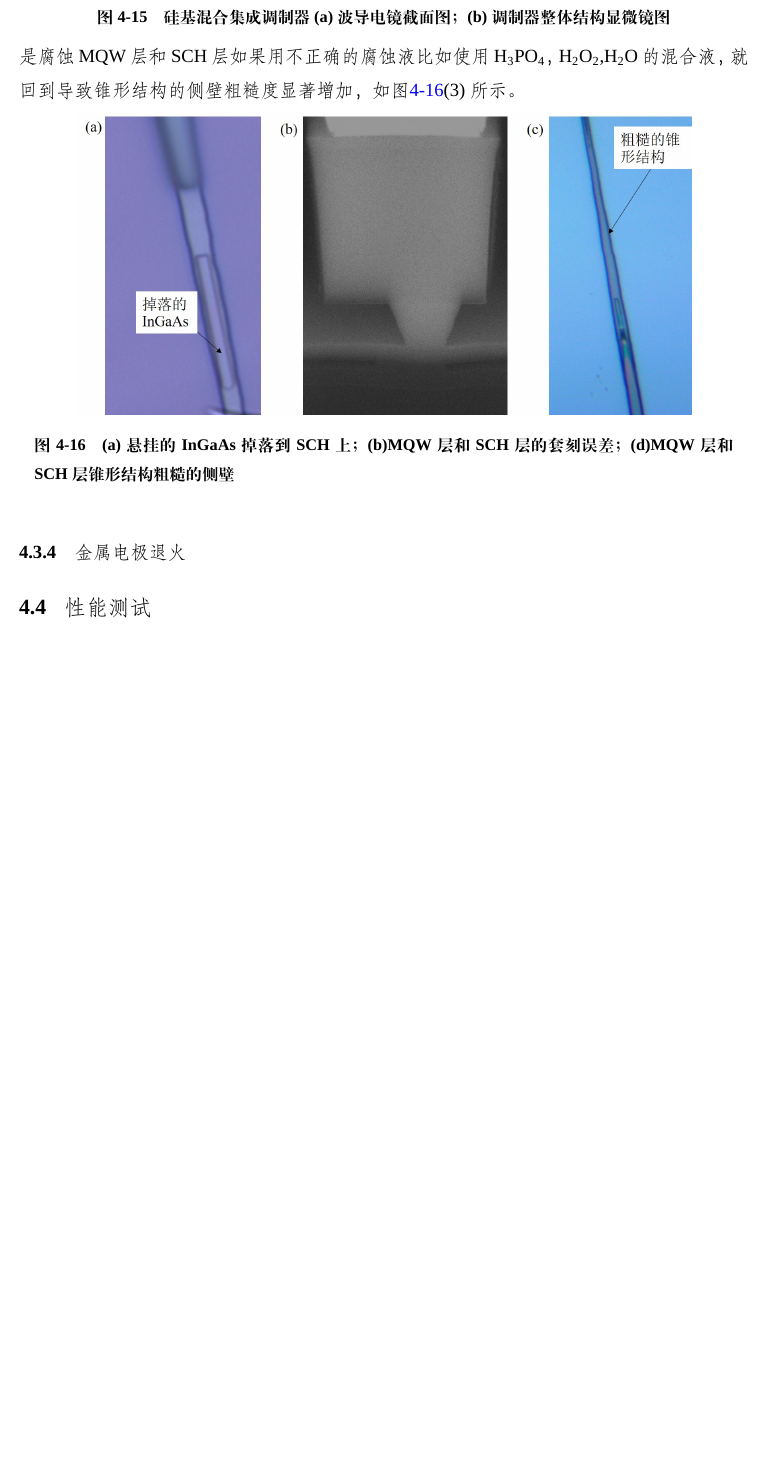
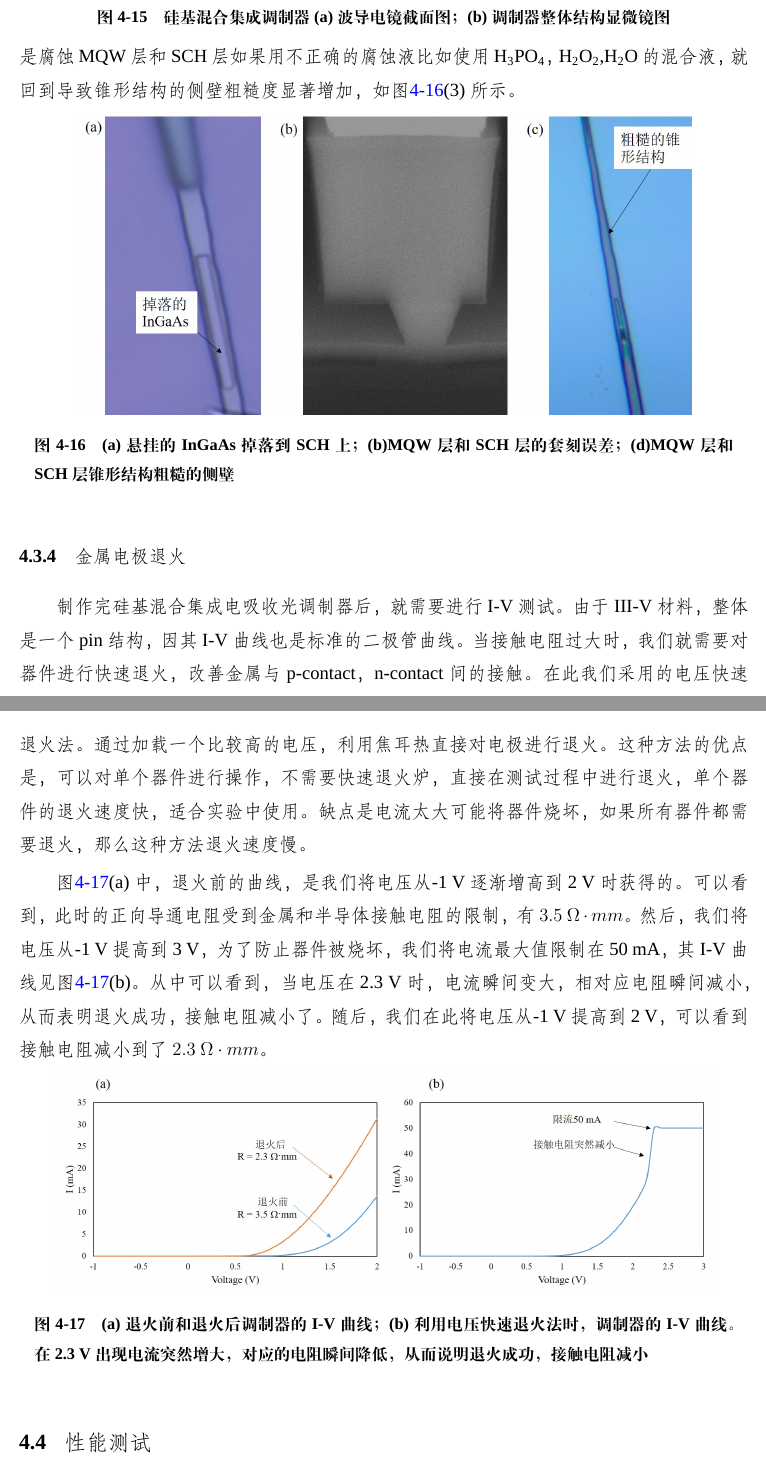
Before and after one commit to huangqiangsheng/thesis, a LaTeX thesis (thesis_v1/thesis_v1.tex, which reads thesis_v1/Chapters/chap4.tex): part of page 86 of 100 before the commit and two parts of pages 86 and 87 of 101 after it, the two joined at a grey line, cut so that both start at the same text, the shorter picture padded with empty space. Compiled offline with XeLaTeX; a missing font is replaced by an installed copy or a similar font.

Commit message:
finish chapt 4.3

```diff
--- a/thesis_v1/Chapters/chap4.tex
+++ b/thesis_v1/Chapters/chap4.tex
@@ -234,13 +234,21 @@ N = \frac{\tau\eta I}{qV}
 \end{figure}
 
 虽然纯湿法制作III-V波导能够简化工艺步骤，但是有三个步骤有一定的风险。第一个是第六步去除悬挂的InGaAs。如果超声不均匀可能将波导损坏，或者部分InGaAs可能落在III-V波导上，如图\ref{chapt4_III_V_wrong_results}(1)所示，从而导致额外的损耗。第二个是MQW层和SCH层的套刻精度，套刻偏差大，将导致硅波导到III-V波导的耦合效率降低，如图\ref{chapt4_III_V_wrong_results}(2)。第三个是腐蚀MQW层和SCH层如果用不正确的腐蚀液比如使用H\SB{3}PO\SB{4}，H\SB{2}O\SB{2},H\SB{2}O的混合液，就回到导致锥形结构的侧壁粗糙度显著增加，如图\ref{chapt4_III_V_wrong_results}(3)所示。
-
 \begin{figure}[htb]
 	\centering
 	\includegraphics[width=14cm]{./Pictures/chapt4_III_V_wrong_results.jpg}
 	\caption{(a)悬挂的InGaAs掉落到SCH上；(b)MQW层和SCH层的套刻误差；(d)MQW层和SCH层锥形结构粗糙的侧壁}
 	\label{chapt4_III_V_wrong_results}
 \end{figure}
+
 \subsection{金属电极退火}
+制作完硅基混合集成电吸收光调制器后，就需要进行I-V测试。由于III-V材料，整体是一个pin结构，因其I-V曲线也是标准的二极管曲线。当接触电阻过大时，我们就需要对器件进行快速退火，改善金属与p-contact，n-contact间的接触。在此我们采用的电压快速退火法。通过加载一个比较高的电压，利用焦耳热直接对电极进行退火。这种方法的优点是，可以对单个器件进行操作，不需要快速退火炉，直接在测试过程中进行退火，单个器件的退火速度快，适合实验中使用。缺点是电流太大可能将器件烧坏，如果所有器件都需要退火，那么这种方法退火速度慢。
 
+图\ref{chapt4_3D_resist}(a)中，退火前的曲线，是我们将电压从-1~V逐渐增高到2~V时获得的。可以看到，此时的正向导通电阻受到金属和半导体接触电阻的限制，有$3.5~ \Omega \cdot mm$。然后，我们将电压从-1~V提高到3~V，为了防止器件被烧坏，我们将电流最大值限制在50~mA，其I-V曲线见图\ref{chapt4_3D_resist}(b)。从中可以看到，当电压在2.3~V时，电流瞬间变大，相对应电阻瞬间减小，从而表明退火成功，接触电阻减小了。随后，我们在此将电压从-1~V提高到2~V，可以看到接触电阻减小到了$2.3~ \Omega \cdot mm$。
+\begin{figure}[htb]
+	\centering
+	\includegraphics[width=15cm]{./Pictures/chapt4_3D_resist.jpg}
+	\caption{(a)退火前和退火后调制器的I-V曲线；(b)利用电压快速退火法时，调制器的I-V曲线。在2.3~V出现电流突然增大，对应的电阻瞬间降低，从而说明退火成功，接触电阻减小}
+	\label{chapt4_3D_resist}
+\end{figure}
 \section{性能测试}
```
Also changed, not shown: thesis_v1/thesisbib.bib (+2 -13 lines), thesis_v1/Pictures/chapt4_3D_resist.jpg (added), thesis_v1/thesis_v1.bbl, 13 other files.
